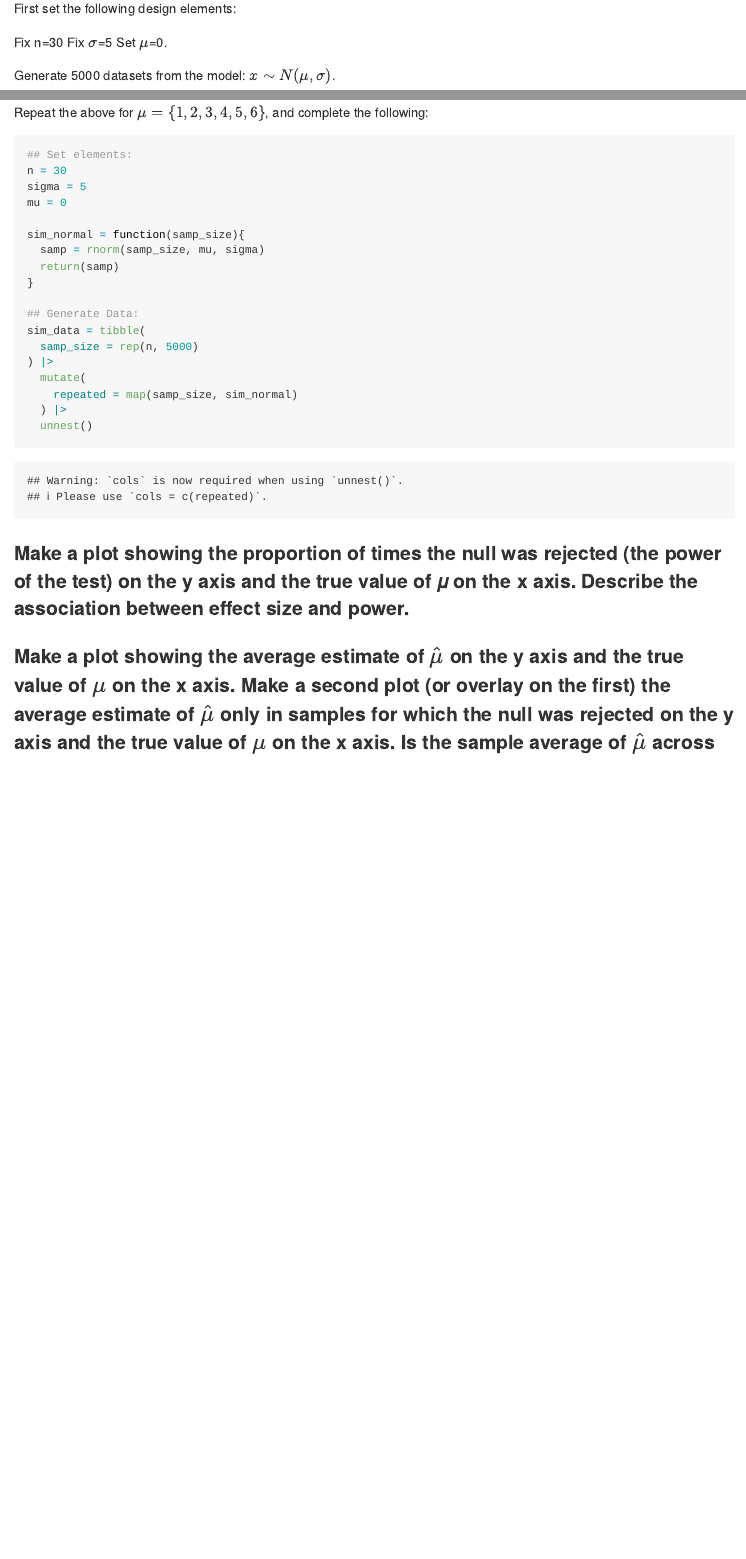
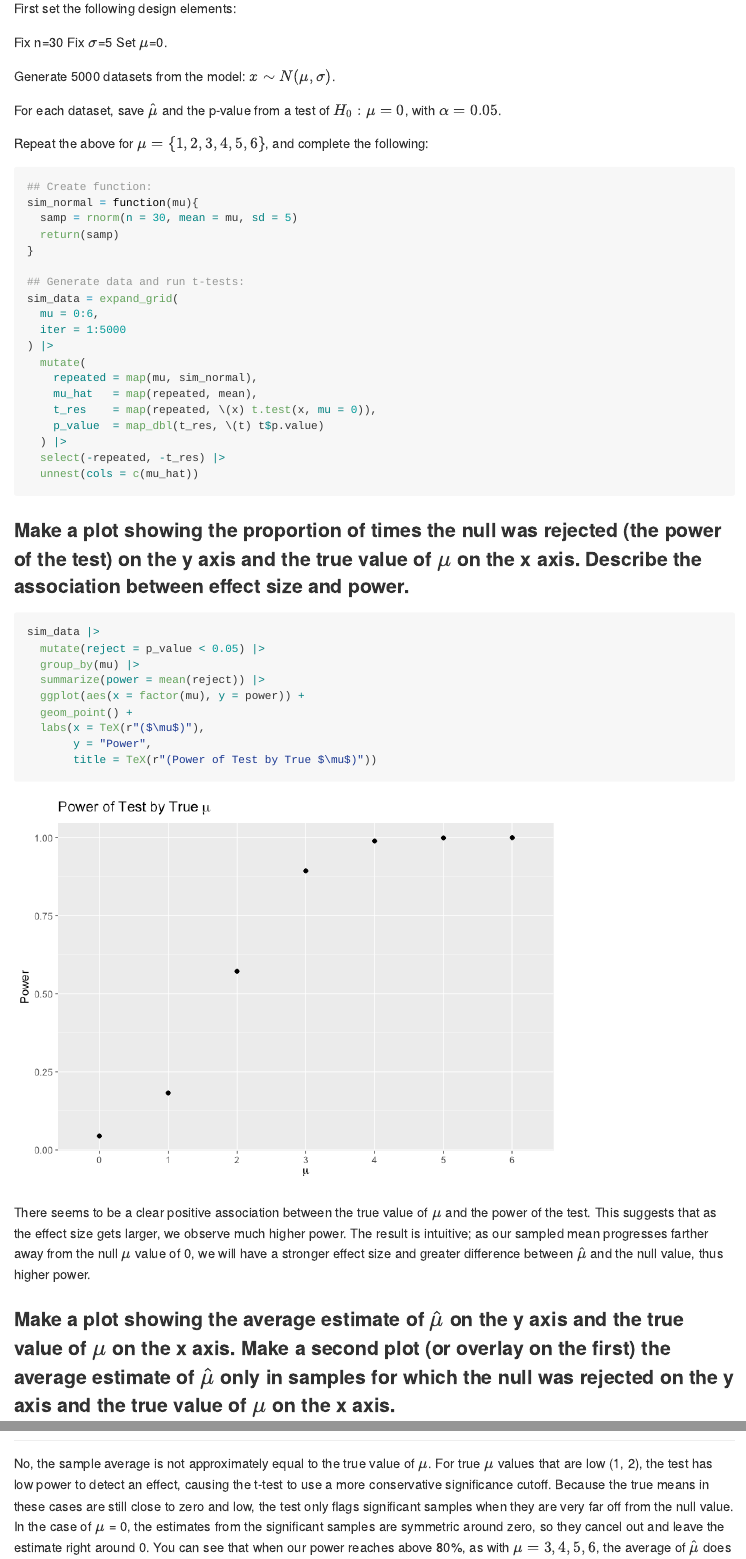
Before and after one commit to jmorris205/p8105_hw5_jsm2298, an R Markdown document (p8105_hw5_jsm2298.Rmd): the page in a window 1100 px wide, from 4340 px down before the commit and from 4410 px down after it, so that both start at the same text, and a second part further down, joined at a grey line. The pictures show the output file p8105_hw5_jsm2298.md that the author committed with the source, drawn offline in the style of GitHub; long lines of code are wrapped.

Commit message:
Answered some questions.

````diff
--- a/p8105_hw5_jsm2298.Rmd
+++ b/p8105_hw5_jsm2298.Rmd
@@ -117,27 +118,40 @@ For each dataset, save $\hat{\mu}$ and the p-value from a test of $H_0: \mu = 0$
 Repeat the above for $\mu =\{1,2,3,4,5,6\}$, and complete the following:
 
 ```{r}
-## Set elements:
-n = 30
-sigma = 5
-mu = 0
-
-sim_normal = function(samp_size){
-  samp = rnorm(samp_size, mu, sigma)
+## Create function:
+sim_normal = function(mu){
+  samp = rnorm(n = 30, mean = mu, sd = 5)
   return(samp)
 }
 
-## Generate Data:
-sim_data = tibble(
-  samp_size = rep(n, 5000)
+## Generate data and run t-tests:
+sim_data = expand_grid(
+  mu = 0:6,
+  iter = 1:5000
 ) |>
   mutate(
-    repeated = map(samp_size, sim_normal)
+    repeated = map(mu, sim_normal),
+    mu_hat   = map(repeated, mean),
+    t_res    = map(repeated, \(x) t.test(x, mu = 0)),
+    p_value  = map_dbl(t_res, \(t) t$p.value)
   ) |>
-  unnest()
+  select(-repeated, -t_res) |>
+  unnest(cols = c(mu_hat))
 ```
 
+### Make a plot showing the proportion of times the null was rejected (the power of the test) on the y axis and the true value of $\mu$ on the x axis. Describe the association between effect size and power.
+```{r}
+sim_data |>
+  mutate(reject = p_value < 0.05) |>
+  group_by(mu) |>
+  summarize(power = mean(reject)) |>
+  ggplot(aes(x = factor(mu), y = power)) +
+  geom_point() +
+  labs(x = TeX(r"($\mu$)"),
+       y = "Power",
+       title = TeX(r"(Power of Test by True $\mu$)"))
+```
 
-### Make a plot showing the proportion of times the null was rejected (the power of the test) on the y axis and the true value of 𝜇 on the x axis. Describe the association between effect size and power.
+There seems to be a clear positive association between the true value of $\mu$ and the power of the test. This suggests that as the effect size gets larger, we observe much higher power. The result is intuitive; as our sampled mean progresses farther away from the null $\mu$ value of 0, we will have a stronger effect size and greater difference between $\hat{\mu}$ and the null value, thus higher power.
 
-### Make a plot showing the average estimate of $\hat{\mu}$ on the y axis and the true value of $\mu$ on the x axis. Make a second plot (or overlay on the first) the average estimate of $\hat{\mu}$ only in samples for which the null was rejected on the y axis and the true value of $\mu$ on the x axis. Is the sample average of $\hat{\mu}$ across tests for which the null is rejected approximately equal to the true value of $\mu$? Why or why not?
+### Make a plot showing the average estimate of $\hat{\mu}$ on the y axis and the true value of $\mu$ on the x axis. Make a second plot (or overlay on the first) the average estimate of $\hat{\mu}$ only in samples for which the null was rejected on the y axis and the true value of $\mu$ on the x axis.
@@ -143,0 +187 @@ sim_data = tibble(
+No, the sample average is not approximately equal to the true value of $\mu$. For true $\mu$ values that are low (1, 2), the test has low power to detect an effect, causing the t-test to use a more conservative significance cutoff. Because the true means in these cases are still close to zero and low, the test only flags significant samples when they are very far off from the null value. In the case of $\mu$ = 0, the estimates from the significant samples are symmetric around zero, so they cancel out and leave the estimate right around 0. You can see that when our power reaches above 80%, as with $\mu = 3, 4, 5, 6$, the average of $\hat{\mu}$ does approximate the true value of $\mu$, because power is much higher.
````
Also changed, not shown: p8105_hw5_jsm2298.md, p8105_hw5_jsm2298_files/figure-gfm/unnamed-chunk-4-1.png, p8105_hw5_jsm2298_files/figure-gfm/unnamed-chunk-8-1.png (added), p8105_hw5_jsm2298_files/figure-gfm/unnamed-chunk-9-1.png (added), p8105_hw5_jsm2298.Rmd (30 more changed lines), 1 other file.
